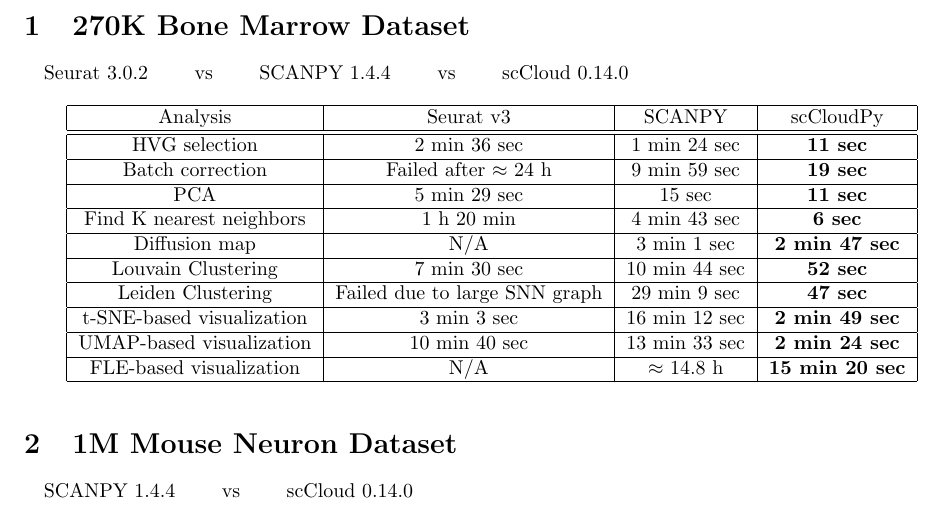
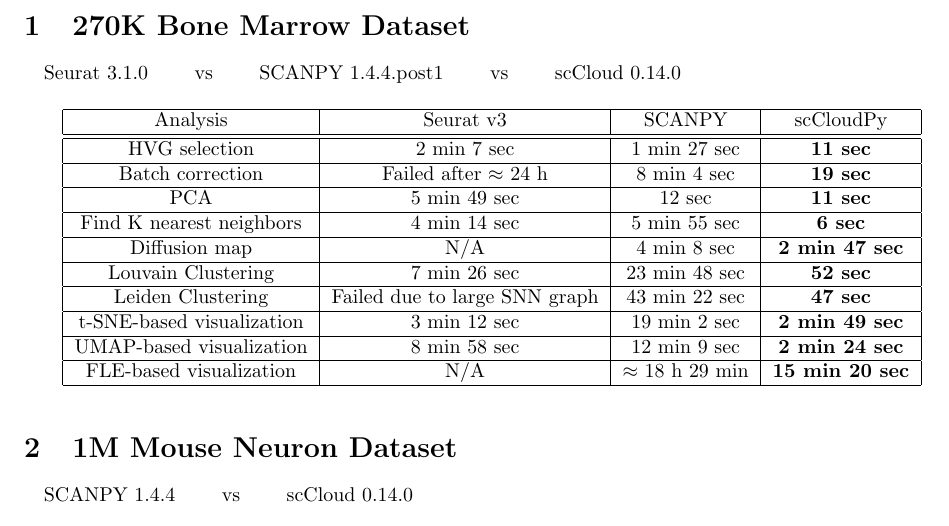
Before and after one commit to lilab-bcb/cumulus-experiment, a LaTeX document (overall/figure2b.tex): part of the page, cut so that both start at the same text. Compiled offline with pdfLaTeX.

Commit message:
update table

```diff
--- a/overall/figure2b.tex
+++ b/overall/figure2b.tex
@@ -15,7 +15,7 @@
 \section{270K Bone Marrow Dataset}
 
 \paragraph{}
-Seurat 3.0.2 \qquad vs \qquad SCANPY 1.4.4 \qquad vs \qquad scCloud 0.14.0
+Seurat 3.1.0 \qquad vs \qquad SCANPY 1.4.4.post1 \qquad vs \qquad scCloud 0.14.0
 
 \begin{table}[H]
 	\centering
@@ -23,25 +23,25 @@
 		\hline
 		Analysis & Seurat v3 & SCANPY & scCloudPy\\
 		\hline \hline
-		HVG selection & 2 min 36 sec & 1 min 24 sec & \textbf{11 sec} \\
+		HVG selection & 2 min 7 sec & 1 min 27 sec & \textbf{11 sec} \\
 		\hline
-		Batch correction & Failed after $\approx$ 24 h & 9 min 59 sec & \textbf{19 sec} \\
+		Batch correction & Failed after $\approx$ 24 h & 8 min 4 sec & \textbf{19 sec} \\
 		\hline
-		PCA & 5 min 29 sec & 15 sec & \textbf{11 sec} \\
+		PCA & 5 min 49 sec & 12 sec & \textbf{11 sec} \\
 		\hline
-		Find K nearest neighbors &  1 h 20 min &  4 min 43 sec & \textbf{6 sec}\\
+		Find K nearest neighbors &  4 min 14 sec &  5 min 55 sec & \textbf{6 sec}\\
 		\hline
-		Diffusion map & N/A & 3 min 1 sec & \textbf{2 min 47 sec} \\
+		Diffusion map & N/A & 4 min 8 sec & \textbf{2 min 47 sec} \\
 		\hline
-		Louvain Clustering & 7 min 30 sec & 10 min 44 sec & \textbf{52 sec} \\
+		Louvain Clustering & 7 min 26 sec & 23 min 48 sec & \textbf{52 sec} \\
 		\hline
-		Leiden Clustering & Failed due to large SNN graph & 29 min 9 sec & \textbf{47 sec}\\
+		Leiden Clustering & Failed due to large SNN graph & 43 min 22 sec & \textbf{47 sec}\\
 		\hline
-		t-SNE-based visualization & 3 min 3 sec & 16 min 12 sec & \textbf{2 min 49 sec}\\
+		t-SNE-based visualization & 3 min 12 sec & 19 min 2 sec & \textbf{2 min 49 sec}\\
 		\hline
-		UMAP-based visualization & 10 min 40 sec & 13 min 33 sec  & \textbf{2 min 24 sec}\\
+		UMAP-based visualization & 8 min 58 sec & 12 min 9 sec  & \textbf{2 min 24 sec}\\
 		\hline
-		FLE-based visualization & N/A & $\approx$ 14.8  h & \textbf{15 min 20 sec}\\
+		FLE-based visualization & N/A & $\approx$ 18 h 29 min & \textbf{15 min 20 sec}\\
 		\hline
 	\end{tabular}
 \end{table}
```
